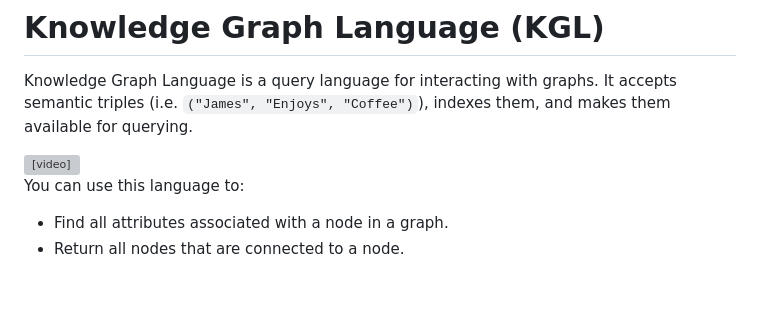
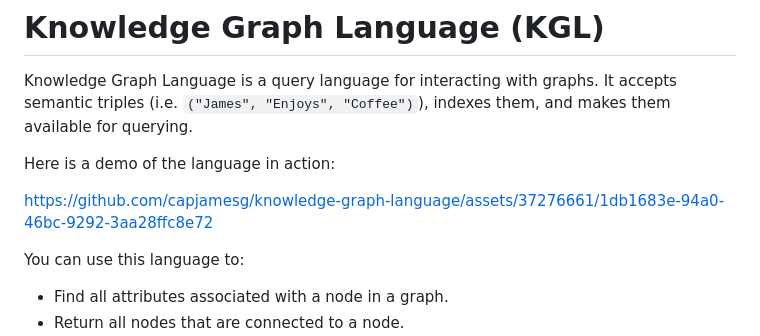
Before and after one commit to capjamesg/knowledge-graph-language, a Markdown page: README.md, the part around the change. Drawn GitHub-style; blank space fills up the shorter version; grey boxes are pictures that could not be loaded.

```diff
--- a/README.md
+++ b/README.md
@@ -2,9 +2,9 @@
 
 Knowledge Graph Language is a query language for interacting with graphs. It accepts semantic triples (i.e. `("James", "Enjoys", "Coffee")`), indexes them, and makes them available for querying.
 
-<video controls="" width="100%">
-  <source src="https://jamesg.blog/assets/kgl-interpreter-demo.mp4" type="video/mp4">
-</video>
+Here is a demo of the language in action:
+
+https://github.com/capjamesg/knowledge-graph-language/assets/37276661/1db1683e-94a0-46bc-9292-3aa28ffc8e72
 
 You can use this language to:
 
```
